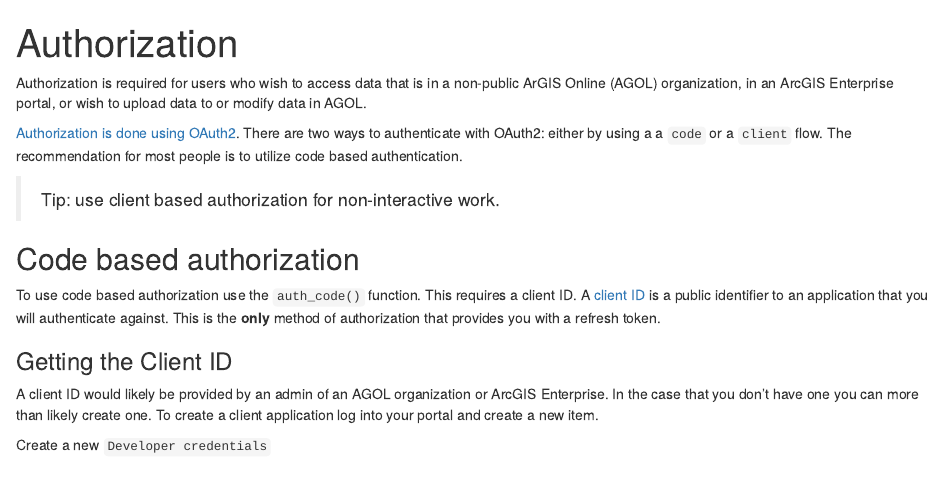
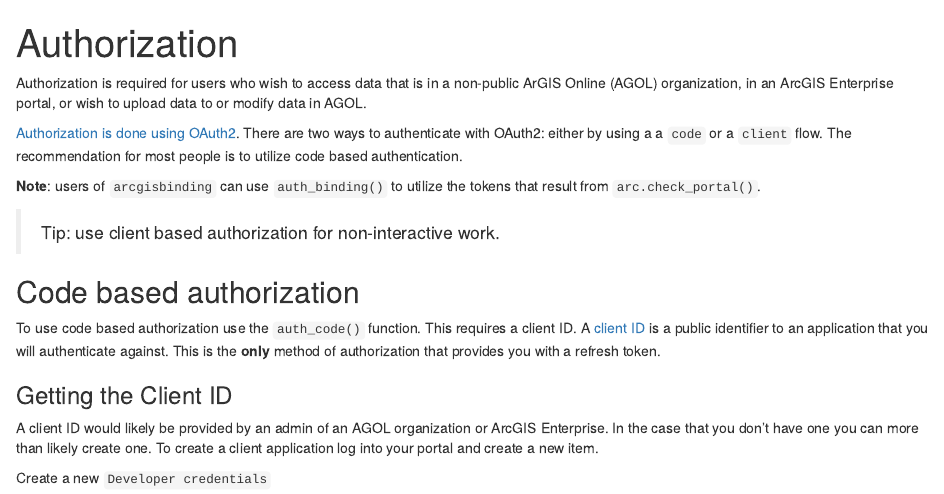
Before and after one commit to R-ArcGIS/arcgislayers, an R Markdown document (vignettes/articles/Authorization.Rmd): the page in a window 1100 px wide, from its top. Rendered offline with R 4.5, knitr and Pandoc, with nearby package versions.

Commit message:
mention auth_binding() in auth artcle

```diff
--- a/vignettes/articles/Authorization.Rmd
+++ b/vignettes/articles/Authorization.Rmd
@@ -13,6 +13,8 @@
 Authorization is required for users who wish to access data that is in a non-public ArGIS Online (AGOL) organization, in an ArcGIS Enterprise portal, or wish to upload data to or modify data in AGOL.
 
 [Authorization is done using OAuth2](https://developers.arcgis.com/documentation/mapping-apis-and-services/security/oauth-2.0/). There are two ways to authenticate with OAuth2: either by using a a `code` or a `client` flow. The recommendation for most people is to utilize code based authentication.
+
+**Note**: users of `arcgisbinding` can use `auth_binding()` to utilize the tokens that result from `arc.check_portal()`.
 
 > Tip: use client based authorization for non-interactive work.
 
```
